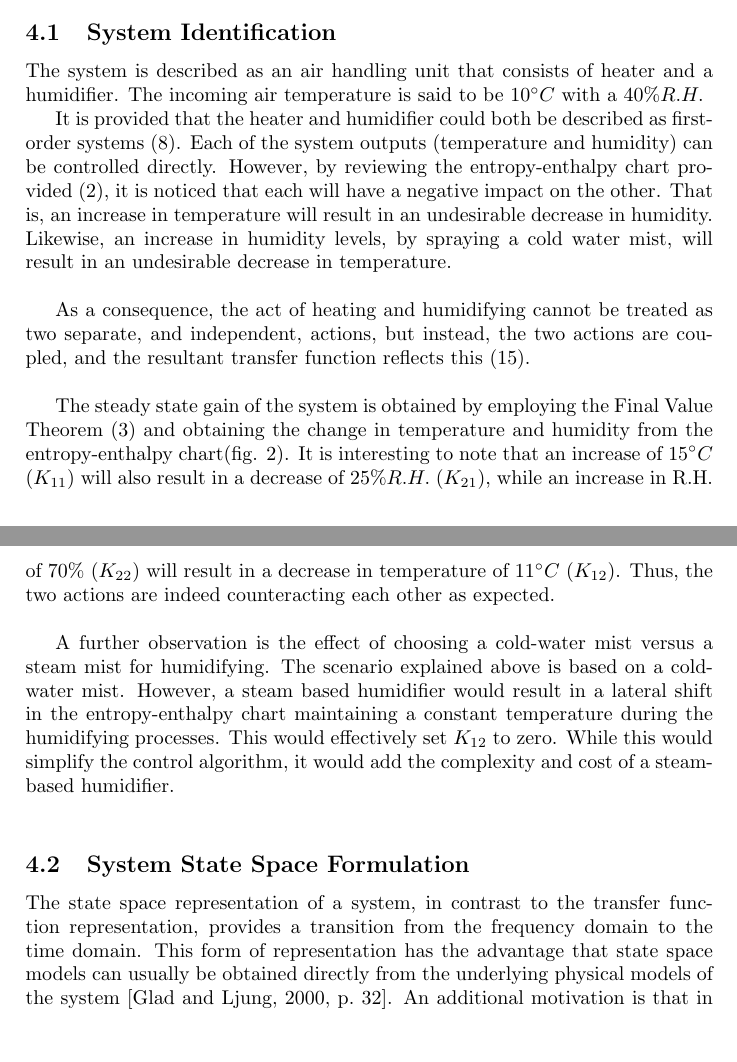
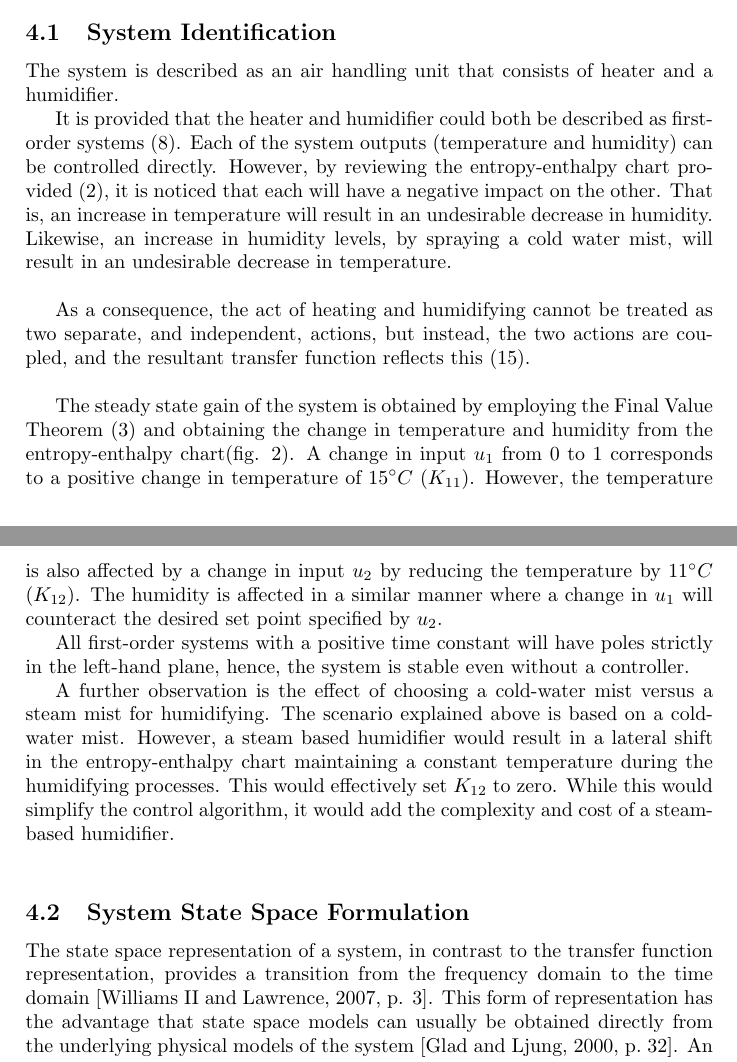
Before and after one commit to DanKvist/EEA004, a LaTeX problem sheet (assignment1/report/assignment1_DanAndPhilip.tex): two parts of pages 9 and 10 of 20, joined at a grey line, cut so that both start at the same text, the shorter picture padded with empty space. Compiled offline with pdfLaTeX.

Commit message:
updates section 4.2 on state space

```diff
--- a/assignment1/report/assignment1_DanAndPhilip.tex
+++ b/assignment1/report/assignment1_DanAndPhilip.tex
@@ -476,7 +476,7 @@ The singular values for the stability functions can be seen in figure \ref{fig:p
 
 
 The system is described as an air handling unit that consists of heater and a humidifier.
-The incoming air temperature is said to be $10^\circ C$ with a $40\% R.H.$
+%The incoming air temperature is said to be $10^\circ C$ with a $40\% R.H.$
 %While not stated in the assignment, it is interesting to note that the ideal relative humidity for health and comfort is between 20-50 percent R.H (mayo clinic) with a recommended minimum temperature of 18 degrees C (WHO2018).
 %Therefore, the incoming air will likely need to be heated.\\
 
@@ -488,13 +488,17 @@ Likewise, an increase in humidity levels, by spraying a cold water mist, will re
 
 As a consequence, the act of heating and humidifying cannot be treated as two separate, and independent, actions, but instead, the two actions are coupled, and the resultant transfer function reflects this (\ref{equ:airPlantResult}).\\
 
-The steady state gain of the system is obtained by employing the Final Value Theorem (\ref{equ:finalTheorem}) and obtaining the change in temperature and humidity from the entropy-enthalpy chart(fig. \ref{fig:entropy}).  It is interesting to note that an increase of $15^\circ C$ ($K_{11}$) will also result in a decrease of $25\% R.H.$ ($K_{21}$), while an increase in R.H. of $70\%$ ($K_{22}$) will result in a decrease in temperature of $11^\circ C$ ($K_{12}$).  Thus, the two actions are indeed counteracting each other as expected.\\
+The steady state gain of the system is obtained by employing the Final Value Theorem (\ref{equ:finalTheorem}) and obtaining the change in temperature and humidity from the entropy-enthalpy chart(fig. \ref{fig:entropy}).  A change in input $u_1$ from 0 to 1 corresponds to a positive change in temperature of $15^\circ C$ ($K_{11}$).  However, the temperature is also affected by a change in input $u_2$ by reducing the temperature by $11^\circ C$ ($K_{12}$).  The humidity is affected in a similar manner where a change in $u_1$ will counteract the desired set point specified by $u_2$.
+
+%It is interesting to note that an increase of $15^\circ C$ ($K_{11}$) will also result in a decrease of $25\% R.H.$ ($K_{21}$), while an increase in R.H. of $70\%$ ($K_{22}$) will result in a decrease in temperature of $11^\circ C$ ($K_{12}$).  Thus, the two actions are indeed counteracting each other as expected.\\
+
+All first-order systems with a positive time constant will have poles strictly in the left-hand plane, hence, the system is stable even without a controller.
 
 A further observation is the effect of choosing a cold-water mist versus a steam mist for humidifying.  The scenario explained above is based on a cold-water mist.  However, a steam based humidifier would result in a lateral shift in the entropy-enthalpy chart maintaining a constant temperature during the humidifying processes.  This would effectively set $K_{12}$ to zero.  While this would simplify the control algorithm, it would add the complexity and cost of a steam-based humidifier.\\
 
 \subsection{System State Space Formulation}
 
-The state space representation of a system, in contrast to the transfer function representation, provides a transition from the frequency domain to the time domain.  This form of representation has the advantage that state space models can usually be obtained directly from the underlying physical models of the system \citep[p.~32]{glad00}.  An additional motivation is that in MIMO systems, one can convert a system of k n-th order differential equations into a system of kn coupled first-order differential equations \citep[p.~5]{williams07}.\\
+The state space representation of a system, in contrast to the transfer function representation, provides a transition from the frequency domain to the time domain \citep [p. 3]{williams07}.  This form of representation has the advantage that state space models can usually be obtained directly from the underlying physical models of the system \citep[p.~32]{glad00}.  An additional motivation is that in MIMO systems, one can convert a system of k n-th order differential equations into a system of kn coupled first-order differential equations \citep[p.~5]{williams07}.\\
 
 The concept of state coordinate transformation allows a liner transformation of the state vector that yields a different state equation which also meets the systems overall input-output relationship \citep[p.~72]{williams07}.  Consequently, a state-space representation is not unique, and the state-space representation in (\ref{equ:ssSolution}) in simply one representation.\\
 
```
Also changed, not shown: assignment1/report/assignment1_DanAndPhilip.tex (6 more changed lines).
